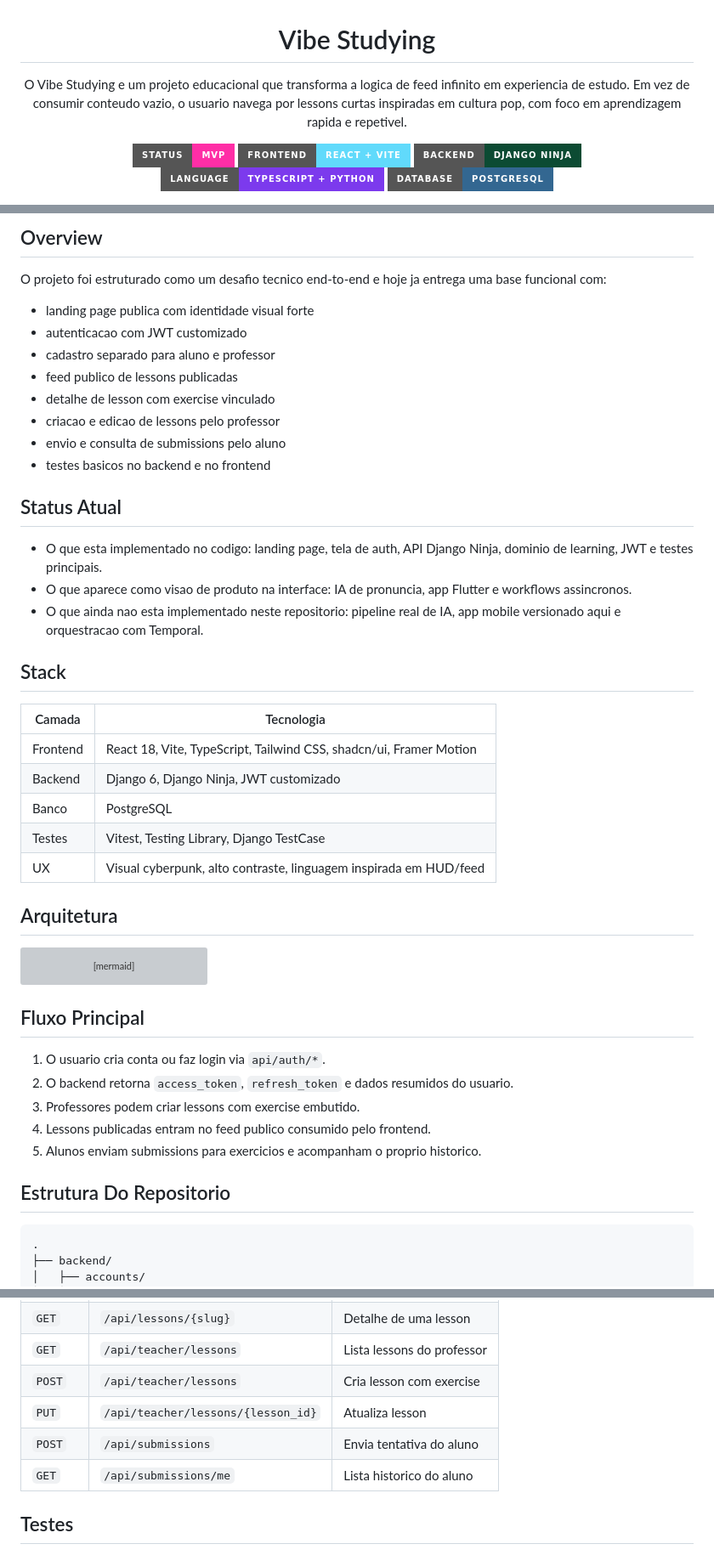
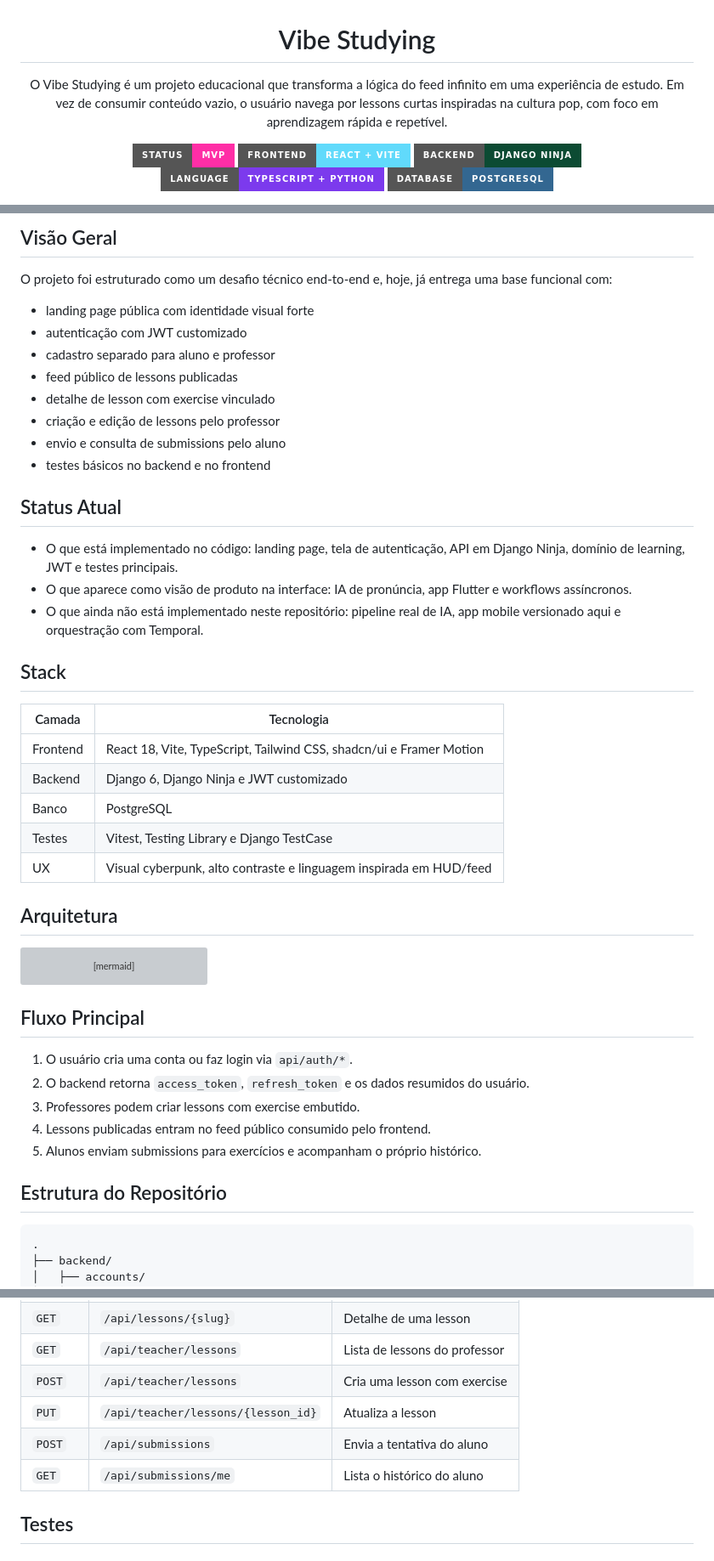
Before and after one commit to bragaus/vibe-studying, a Markdown page: README.md, 3 parts joined by grey strips. Shown at 85% size. GitHub-like rendering; badges without logos; grey boxes are pictures that could not be loaded.

````diff
--- a/README.md
+++ b/README.md
@@ -1,8 +1,8 @@
 <h1 align="center">Vibe Studying</h1>
 
 <p align="center">
-  O Vibe Studying e um projeto educacional que transforma a logica de feed infinito em experiencia de estudo.
-  Em vez de consumir conteudo vazio, o usuario navega por lessons curtas inspiradas em cultura pop, com foco em aprendizagem rapida e repetivel.
+  O Vibe Studying é um projeto educacional que transforma a lógica do feed infinito em uma experiência de estudo.
+  Em vez de consumir conteúdo vazio, o usuário navega por lessons curtas inspiradas na cultura pop, com foco em aprendizagem rápida e repetível.
 </p>
 
 <p align="center">
@@ -18,33 +18,33 @@
 </p>
 
-## Overview
+## Visão Geral
 
-O projeto foi estruturado como um desafio tecnico end-to-end e hoje ja entrega uma base funcional com:
+O projeto foi estruturado como um desafio técnico end-to-end e, hoje, já entrega uma base funcional com:
 
-- landing page publica com identidade visual forte
-- autenticacao com JWT customizado
+- landing page pública com identidade visual forte
+- autenticação com JWT customizado
 - cadastro separado para aluno e professor
-- feed publico de lessons publicadas
+- feed público de lessons publicadas
 - detalhe de lesson com exercise vinculado
-- criacao e edicao de lessons pelo professor
+- criação e edição de lessons pelo professor
 - envio e consulta de submissions pelo aluno
-- testes basicos no backend e no frontend
+- testes básicos no backend e no frontend
 
 ## Status Atual
 
-- O que esta implementado no codigo: landing page, tela de auth, API Django Ninja, dominio de learning, JWT e testes principais.
-- O que aparece como visao de produto na interface: IA de pronuncia, app Flutter e workflows assincronos.
-- O que ainda nao esta implementado neste repositorio: pipeline real de IA, app mobile versionado aqui e orquestracao com Temporal.
+- O que está implementado no código: landing page, tela de autenticação, API em Django Ninja, domínio de learning, JWT e testes principais.
+- O que aparece como visão de produto na interface: IA de pronúncia, app Flutter e workflows assíncronos.
+- O que ainda não está implementado neste repositório: pipeline real de IA, app mobile versionado aqui e orquestração com Temporal.
 
 ## Stack
 
 | Camada | Tecnologia |
 | --- | --- |
-| Frontend | React 18, Vite, TypeScript, Tailwind CSS, shadcn/ui, Framer Motion |
-| Backend | Django 6, Django Ninja, JWT customizado |
+| Frontend | React 18, Vite, TypeScript, Tailwind CSS, shadcn/ui e Framer Motion |
+| Backend | Django 6, Django Ninja e JWT customizado |
 | Banco | PostgreSQL |
-| Testes | Vitest, Testing Library, Django TestCase |
-| UX | Visual cyberpunk, alto contraste, linguagem inspirada em HUD/feed |
+| Testes | Vitest, Testing Library e Django TestCase |
+| UX | Visual cyberpunk, alto contraste e linguagem inspirada em HUD/feed |
 
 ## Arquitetura
 
@@ -62,13 +62,13 @@ flowchart LR
 
 ## Fluxo Principal
 
-1. O usuario cria conta ou faz login via `api/auth/*`.
-2. O backend retorna `access_token`, `refresh_token` e dados resumidos do usuario.
+1. O usuário cria uma conta ou faz login via `api/auth/*`.
+2. O backend retorna `access_token`, `refresh_token` e os dados resumidos do usuário.
 3. Professores podem criar lessons com exercise embutido.
-4. Lessons publicadas entram no feed publico consumido pelo frontend.
-5. Alunos enviam submissions para exercicios e acompanham o proprio historico.
+4. Lessons publicadas entram no feed público consumido pelo frontend.
+5. Alunos enviam submissions para exercícios e acompanham o próprio histórico.
 
-## Estrutura Do Repositorio
+## Estrutura do Repositório
 
 ```text
 .
@@ -178,9 +178,9 @@ App web disponivel em `http://localhost:8080` ou na porta informada pelo Vite.
 | `GET` | `/api/lessons/{slug}` | Detalhe de uma lesson |
-| `GET` | `/api/teacher/lessons` | Lista lessons do professor |
-| `POST` | `/api/teacher/lessons` | Cria lesson com exercise |
-| `PUT` | `/api/teacher/lessons/{lesson_id}` | Atualiza lesson |
-| `POST` | `/api/submissions` | Envia tentativa do aluno |
-| `GET` | `/api/submissions/me` | Lista historico do aluno |
+| `GET` | `/api/teacher/lessons` | Lista de lessons do professor |
+| `POST` | `/api/teacher/lessons` | Cria uma lesson com exercise |
+| `PUT` | `/api/teacher/lessons/{lesson_id}` | Atualiza a lesson |
+| `POST` | `/api/submissions` | Envia a tentativa do aluno |
+| `GET` | `/api/submissions/me` | Lista o histórico do aluno |
 
 ## Testes
 
````
Also changed, not shown: other parts of README.md (+20 -20 lines).
